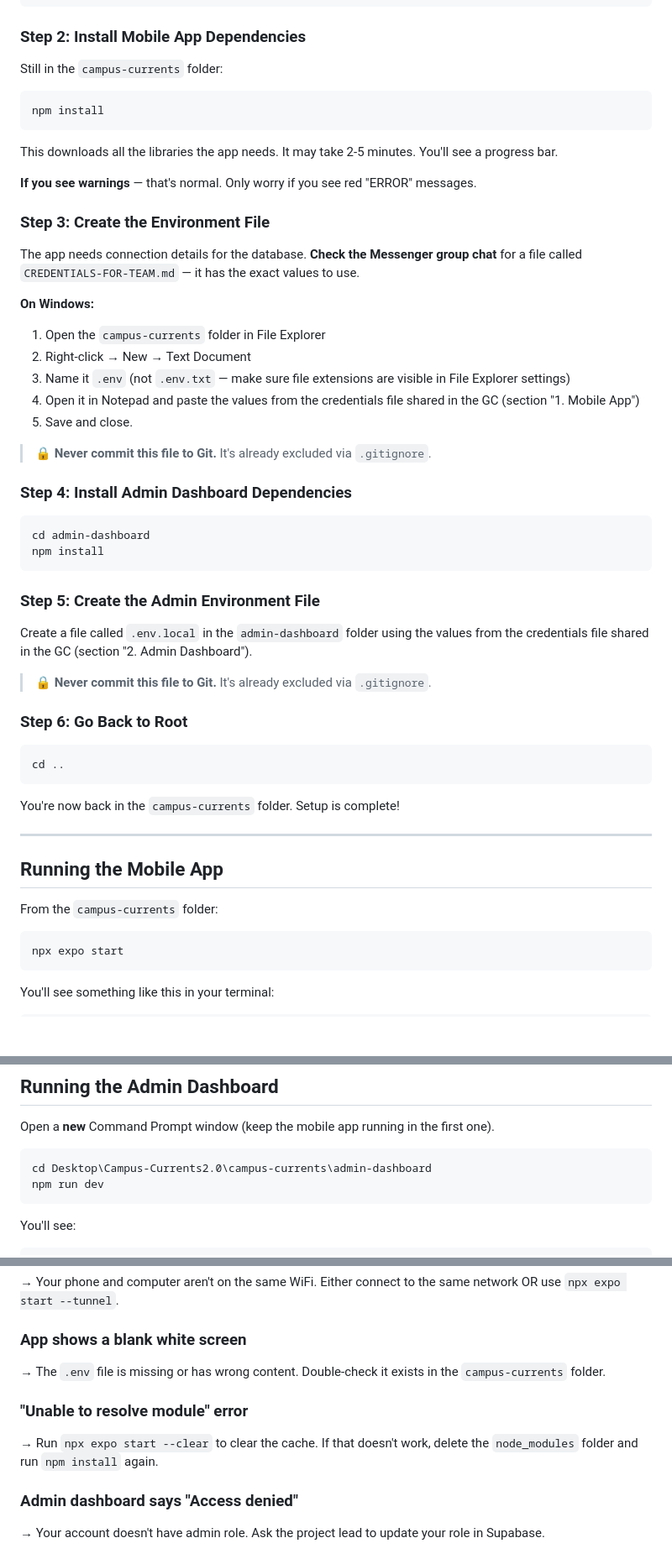
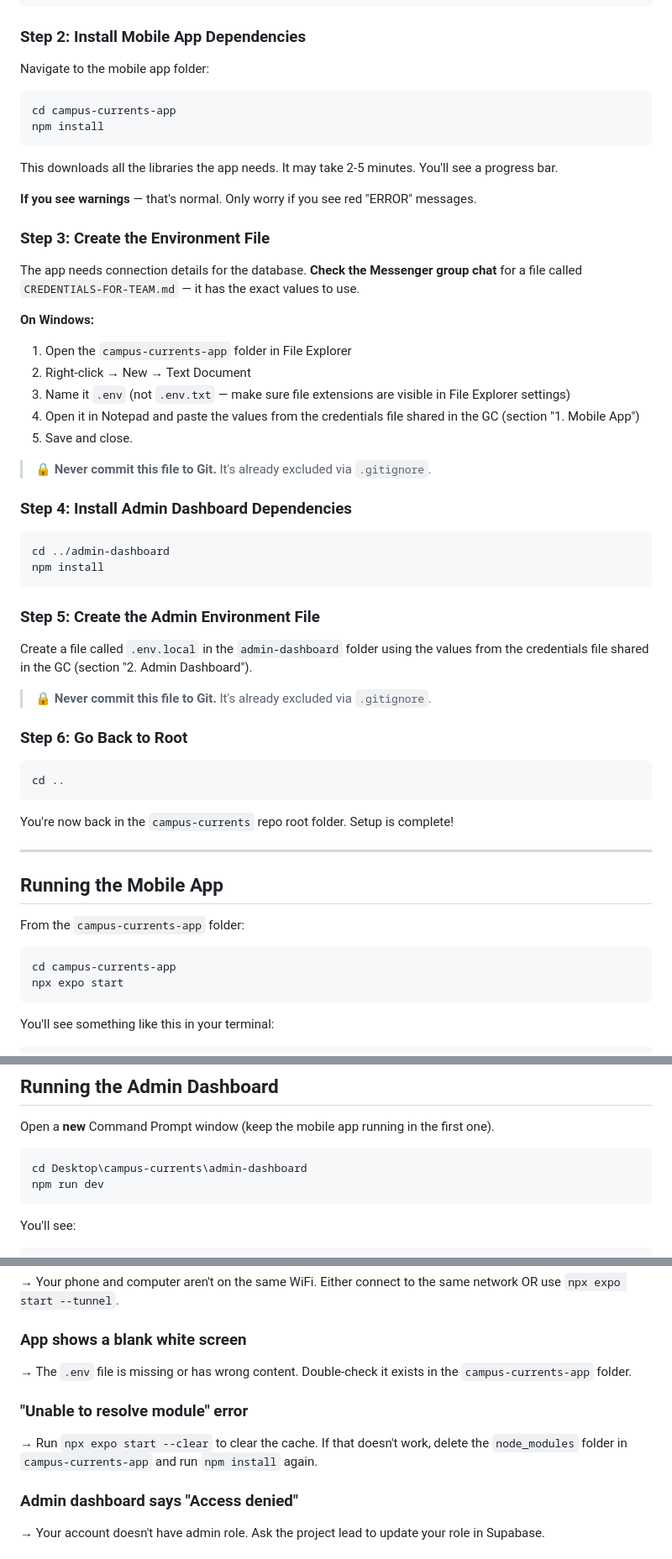
Before and after one commit to kxnn02/campus-currents, a Markdown page: TEAM-GUIDE.md, 3 parts joined by grey strips. Shown at 84% size. GitHub-like rendering; blank space fills up the shorter version.

````diff
--- a/campus-currents-app/TEAM-GUIDE.md
+++ b/TEAM-GUIDE.md
@@ -75,9 +75,10 @@ cd campus-currents
 
 ### Step 2: Install Mobile App Dependencies
 
-Still in the `campus-currents` folder:
+Navigate to the mobile app folder:
 
 ```bash
+cd campus-currents-app
 npm install
 ```
 
@@ -90,7 +91,7 @@ This downloads all the libraries the app needs. It may take 2-5 minutes. You'll
 The app needs connection details for the database. **Check the Messenger group chat** for a file called `CREDENTIALS-FOR-TEAM.md` — it has the exact values to use.
 
 **On Windows:**
-1. Open the `campus-currents` folder in File Explorer
+1. Open the `campus-currents-app` folder in File Explorer
 2. Right-click → New → Text Document
 3. Name it `.env` (not `.env.txt` — make sure file extensions are visible in File Explorer settings)
 4. Open it in Notepad and paste the values from the credentials file shared in the GC (section "1. Mobile App")
@@ -101,7 +102,7 @@ The app needs connection details for the database. **Check the Messenger group c
 ### Step 4: Install Admin Dashboard Dependencies
 
 ```bash
-cd admin-dashboard
+cd ../admin-dashboard
 npm install
 ```
 
@@ -117,15 +118,16 @@ Create a file called `.env.local` in the `admin-dashboard` folder using the valu
 cd ..
 ```
 
-You're now back in the `campus-currents` folder. Setup is complete!
+You're now back in the `campus-currents` repo root folder. Setup is complete!
 
 ---
 
 ## Running the Mobile App
 
-From the `campus-currents` folder:
+From the `campus-currents-app` folder:
 
 ```bash
+cd campus-currents-app
 npx expo start
 ```
 
@@ -158,7 +160,7 @@ You'll see something like this in your terminal:
 Open a **new** Command Prompt window (keep the mobile app running in the first one).
 
 ```bash
-cd Desktop\Campus-Currents2.0\campus-currents\admin-dashboard
+cd Desktop\campus-currents\admin-dashboard
 npm run dev
 ```
 
@@ -378,10 +383,10 @@ Campus-Currents2.0/
 → Your phone and computer aren't on the same WiFi. Either connect to the same network OR use `npx expo start --tunnel`.
 
 ### App shows a blank white screen
-→ The `.env` file is missing or has wrong content. Double-check it exists in the `campus-currents` folder.
+→ The `.env` file is missing or has wrong content. Double-check it exists in the `campus-currents-app` folder.
 
 ### "Unable to resolve module" error
-→ Run `npx expo start --clear` to clear the cache. If that doesn't work, delete the `node_modules` folder and run `npm install` again.
+→ Run `npx expo start --clear` to clear the cache. If that doesn't work, delete the `node_modules` folder in `campus-currents-app` and run `npm install` again.
 
 ### Admin dashboard says "Access denied"
 → Your account doesn't have admin role. Ask the project lead to update your role in Supabase.
````
Also changed, not shown: other parts of TEAM-GUIDE.md (+39 -35 lines).
